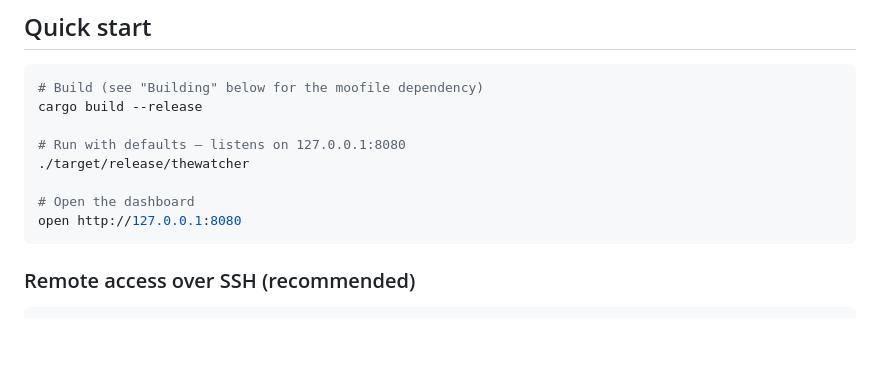
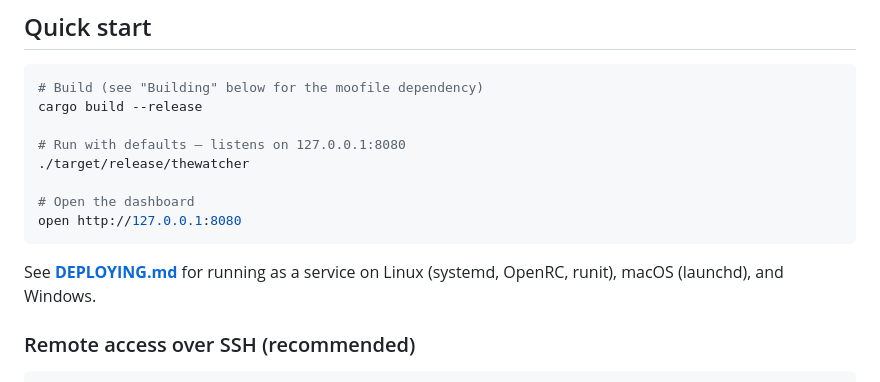
Before and after one commit to patw/thewatcher, a Markdown page: README.md, the part around the change. GitHub-like rendering; blank space fills up the shorter version.

Commit message:
Link to DEPLOYING.md from Quick start

````diff
--- a/README.md
+++ b/README.md
@@ -42,6 +42,9 @@ cargo build --release
 # Open the dashboard
 open http://127.0.0.1:8080
 ```
+
+See **[DEPLOYING.md](DEPLOYING.md)** for running as a service on Linux (systemd,
+OpenRC, runit), macOS (launchd), and Windows.
 
 ### Remote access over SSH (recommended)
 
````
